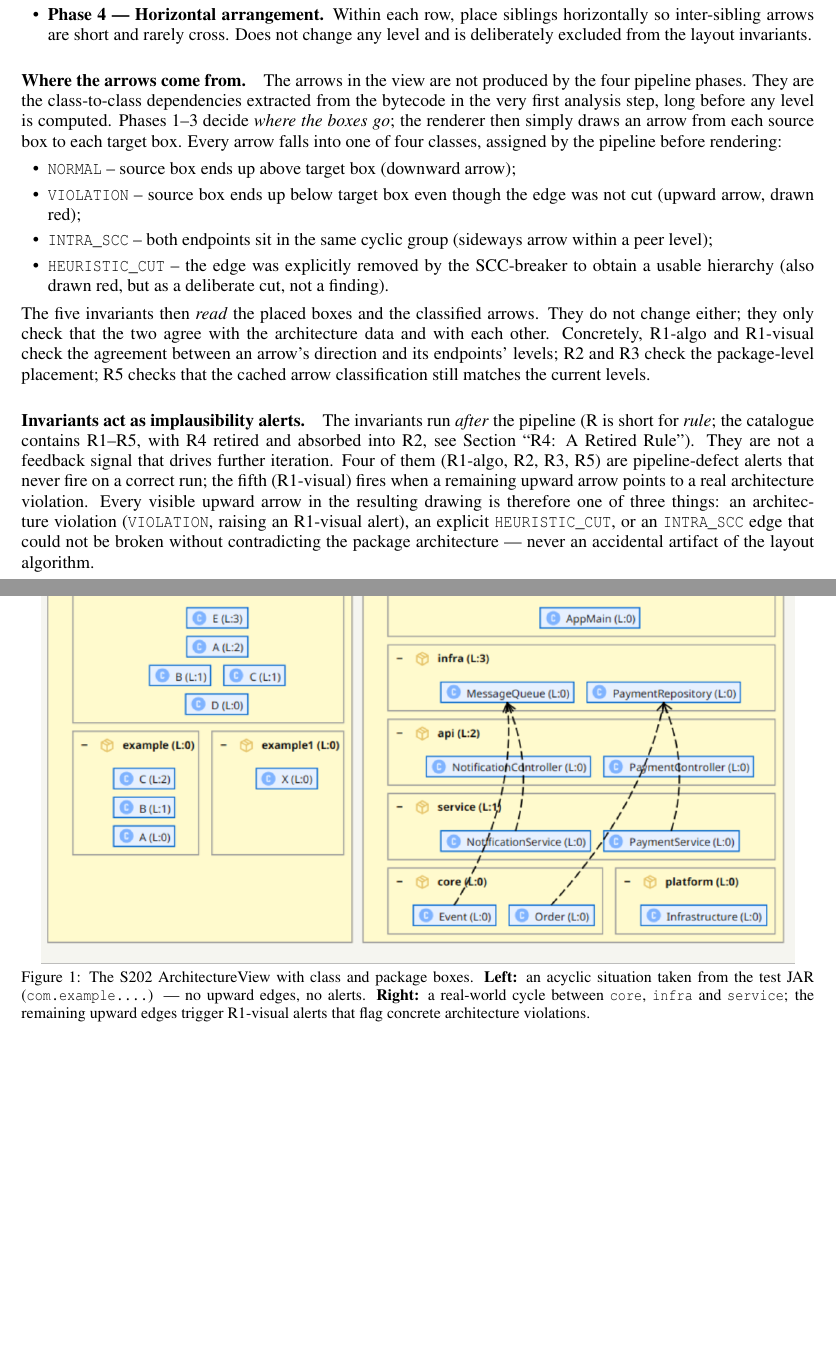
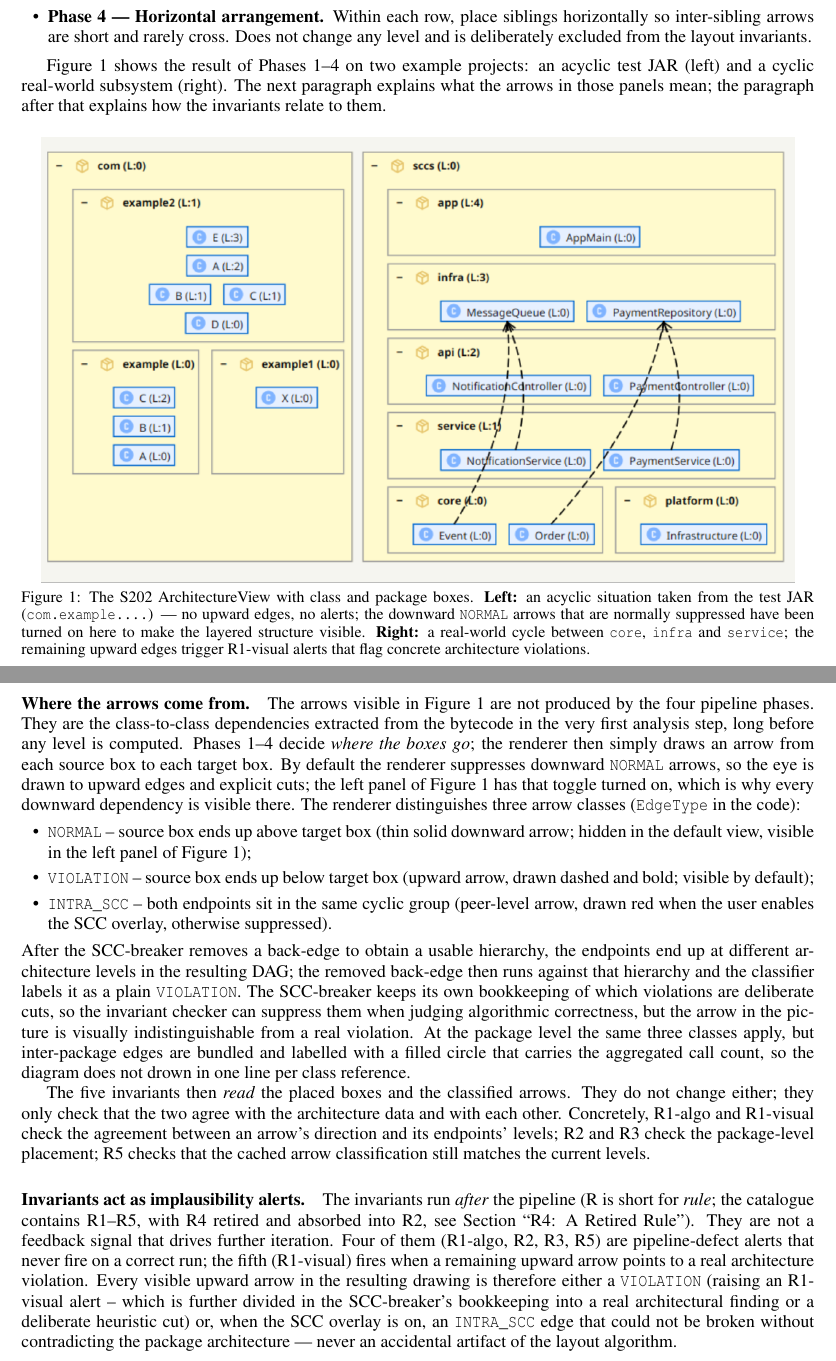
Before and after one commit to Weigend/S202, a LaTeX document (docs/latex/ICSOFT_2026_ABSTRACT_EN.tex): two parts of pages 3 and 4 of 18, joined at a grey line, cut so that both start at the same text, the shorter picture padded with empty space. Compiled offline with pdfLaTeX.

Commit message:
Refine bird's-eye rendering description; make demo bug visible in UI
Follow-up to Draft V4 after another Philippsen pass:

- Move "Where the arrows come from" after Figure 1 so it references the
  picture directly; figure 1 now arrives right after the phases list with
  a one-sentence bridge.
- Drop the spurious HEURISTIC_CUT arrow class. The code's EdgeType only
  has NORMAL / VIOLATION / INTRA_SCC; heuristic back-edges surface as
  plain VIOLATION arrows, the SCC-breaker keeps its own bookkeeping for
  the checker.
- Correct the rendering styles: NORMAL = thin solid (suppressed by
  default; shown in the left panel of Fig 1), VIOLATION = dashed + bold,
  INTRA_SCC = red when the SCC overlay is enabled. README, QUICKSTART
  and FIGURES_TODO follow.
- Update the figure 1 caption to note that the NORMAL toggle was turned
  on for the left panel to make the layered structure visible.
- "Phases 1-3" -> "Phases 1-4" where Figure 1 is described, since the
  picture shows the full pipeline including the horizontal arrangement.
- Move the DEMO_ALERT_INJECTION block to after Step 6 and patch both
  architectureLevel and localLevel for com.example.A, so the visible
  layout reorders A above C AND the invariant checker fires on the
  archLvl inconsistency. Tests stay green without the property (194/194
  pass).
- Refresh Finding-R1-Wrong-Direction.png with the new visible-bug
  screenshot.

Co-Authored-By: Claude Opus 4.7 (1M context) <noreply@anthropic.com>

```diff
--- a/docs/latex/ICSOFT_2026_ABSTRACT_EN.tex
+++ b/docs/latex/ICSOFT_2026_ABSTRACT_EN.tex
@@ -176,23 +176,58 @@ minimum-violation arrangement, and no resorting after the fact.
         and is deliberately excluded from the layout invariants.
 \end{itemize}
 
-\paragraph{Where the arrows come from.} The arrows in the view are not
-produced by the four pipeline phases. They are the class-to-class
-dependencies extracted from the bytecode in the very first analysis
-step, long before any level is computed. Phases~1--3 decide \emph{where
-the boxes go}; the renderer then simply draws an arrow from each source
-box to each target box. Every arrow falls into one of four classes,
-assigned by the pipeline before rendering:
+Figure~\ref{fig:s202-deps-overview} shows the result of Phases~1--4 on
+two example projects: an acyclic test JAR (left) and a cyclic real-world
+subsystem (right). The next paragraph explains what the arrows in those
+panels mean; the paragraph after that explains how the invariants relate
+to them.
+
+\begin{figure}[H]
+  \centering
+  \includegraphics[width=0.95\textwidth]{figures/S202-Dependencies.png}
+  \caption{The S202 ArchitectureView with class and package boxes.
+    \textbf{Left:} an acyclic situation taken from the test JAR
+    (\texttt{com.example.\ldots}) --- no upward edges, no alerts; the
+    downward \texttt{NORMAL} arrows that are normally suppressed have
+    been turned on here to make the layered structure visible.
+    \textbf{Right:} a real-world cycle between \texttt{core}, \texttt{infra}
+    and \texttt{service}; the remaining upward edges trigger R1-visual
+    alerts that flag concrete architecture violations.}
+  \label{fig:s202-deps-overview}
+\end{figure}
+
+\paragraph{Where the arrows come from.} The arrows visible in
+Figure~\ref{fig:s202-deps-overview} are not produced by the four pipeline
+phases. They are the class-to-class dependencies extracted from the
+bytecode in the very first analysis step, long before any level is
+computed. Phases~1--4 decide \emph{where the boxes go}; the renderer then
+simply draws an arrow from each source box to each target box. By default
+the renderer suppresses downward \texttt{NORMAL} arrows, so the eye is
+drawn to upward edges and explicit cuts; the left panel of
+Figure~\ref{fig:s202-deps-overview} has that toggle turned on, which is
+why every downward dependency is visible there. The renderer distinguishes
+three arrow classes (\texttt{EdgeType} in the code):
 \begin{itemize}\setlength{\itemsep}{1pt}
-  \item \texttt{NORMAL} -- source box ends up above target box (downward arrow);
-  \item \texttt{VIOLATION} -- source box ends up below target box even though
-        the edge was not cut (upward arrow, drawn red);
+  \item \texttt{NORMAL} -- source box ends up above target box (thin solid
+        downward arrow; hidden in the default view, visible in the left
+        panel of Figure~\ref{fig:s202-deps-overview});
+  \item \texttt{VIOLATION} -- source box ends up below target box (upward
+        arrow, drawn dashed and bold; visible by default);
   \item \texttt{INTRA\_SCC} -- both endpoints sit in the same cyclic group
-        (sideways arrow within a peer level);
-  \item \texttt{HEURISTIC\_CUT} -- the edge was explicitly removed by the
-        SCC-breaker to obtain a usable hierarchy (also drawn red, but as a
-        deliberate cut, not a finding).
+        (peer-level arrow, drawn red when the user enables the SCC overlay,
+        otherwise suppressed).
 \end{itemize}
+After the SCC-breaker removes a back-edge to obtain a usable hierarchy, the
+endpoints end up at different architecture levels in the resulting DAG; the
+removed back-edge then runs against that hierarchy and the classifier
+labels it as a plain \texttt{VIOLATION}. The SCC-breaker keeps its own
+bookkeeping of which violations are deliberate cuts, so the invariant
+checker can suppress them when judging algorithmic correctness, but the
+arrow in the picture is visually indistinguishable from a real violation.
+At the package level the same three classes apply, but inter-package edges
+are bundled and labelled with a filled circle that carries the aggregated
+call count, so the diagram does not drown in one line per class reference.
+
 The five invariants then \emph{read} the placed boxes and the classified
 arrows. They do not change either; they only check that the two agree
 with the architecture data and with each other. Concretely, R1-algo and
@@ -209,18 +244,9 @@ drives further iteration. Four of them (R1-algo, R2, R3, R5) are
 pipeline-defect alerts that never fire on a correct run; the fifth
 (R1-visual) fires when a remaining upward arrow points to a real
 architecture violation. Every visible upward arrow in the resulting
-drawing is therefore one of three things: an architecture violation
-(\texttt{VIOLATION}, raising an R1-visual alert), an explicit
-\texttt{HEURISTIC\_CUT}, or an \texttt{INTRA\_SCC} edge that could not be
-broken without contradicting the package architecture --- never an
-accidental artifact of the layout algorithm.
-
-\begin{figure}[H]
-  \centering
-  \includegraphics[width=0.95\textwidth]{figures/S202-Dependencies.png}
-  \caption{The S202 ArchitectureView with class and package boxes.
-    \textbf{Left:} an acyclic situation taken from the test JAR
-    (\texttt{com.example.\ldots}) --- no upward edges, no alerts.
-    \textbf{Right:} a real-world cycle between \texttt{core}, \texttt{infra}
-    and \texttt{service}; the remaining upward edges trigger R1-visual
-    alerts that flag concrete architecture violations.}
+drawing is therefore either a \texttt{VIOLATION} (raising an R1-visual
+alert -- which is further divided in the SCC-breaker's bookkeeping into
+a real architectural finding or a deliberate heuristic cut) or, when the
+SCC overlay is on, an \texttt{INTRA\_SCC} edge that could not be broken
+without contradicting the package architecture --- never an accidental
+artifact of the layout algorithm.
```
Also changed, not shown: QUICKSTART.md (+1 -1 lines), docs/latex/FIGURES_TODO.md (+3 -3 lines), README.md, docs/latex/figures/Finding-R1-Wrong-Direction.png, docs/latex/ICSOFT_2026_ABSTRACT_EN.tex (13 more changed lines), 2 other files.
